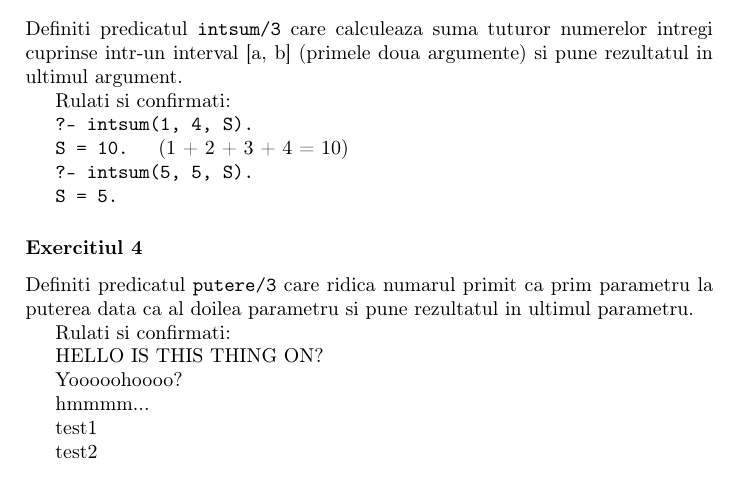
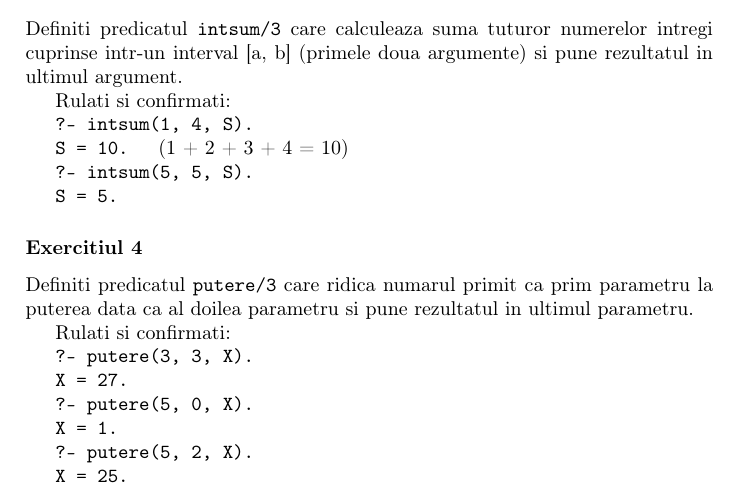
Before and after one commit to voaidesr/lmc-tex, a LaTeX document (master.tex, which reads sections/t2.tex): part of page 22 of 22, cut so that both start at the same text. Compiled offline with pdfLaTeX.

Commit message:
Update t2.tex

```diff
--- a/sections/t2.tex
+++ b/sections/t2.tex
@@ -470,12 +470,14 @@ Definiti predicatul \texttt{putere/3} care ridica numarul primit ca prim paramet
 
 Rulati si confirmati:
 
-HELLO IS THIS THING ON?
+\texttt{?- putere(3, 3, X).}
 
-Yooooohoooo?
+\texttt{X = 27. }
 
-hmmmm...
+\texttt{?- putere(5, 0, X).}
 
-test1
+\texttt{X = 1.}
 
-test2
+\texttt{?- putere(5, 2, X).}
+
+\texttt{X = 25.}
```
